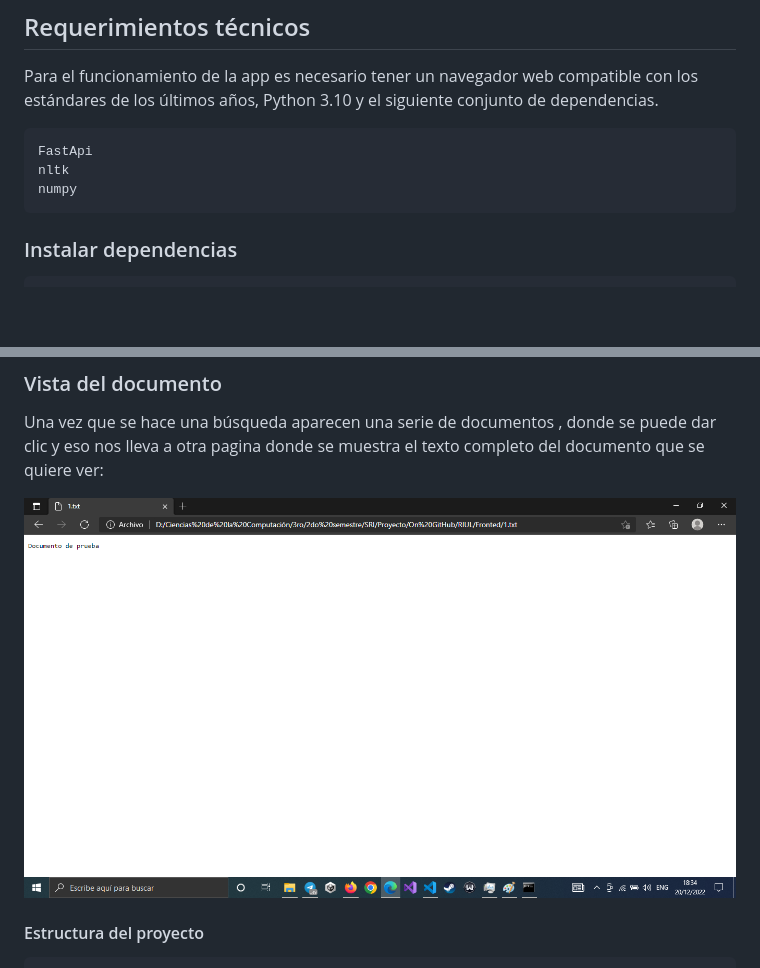
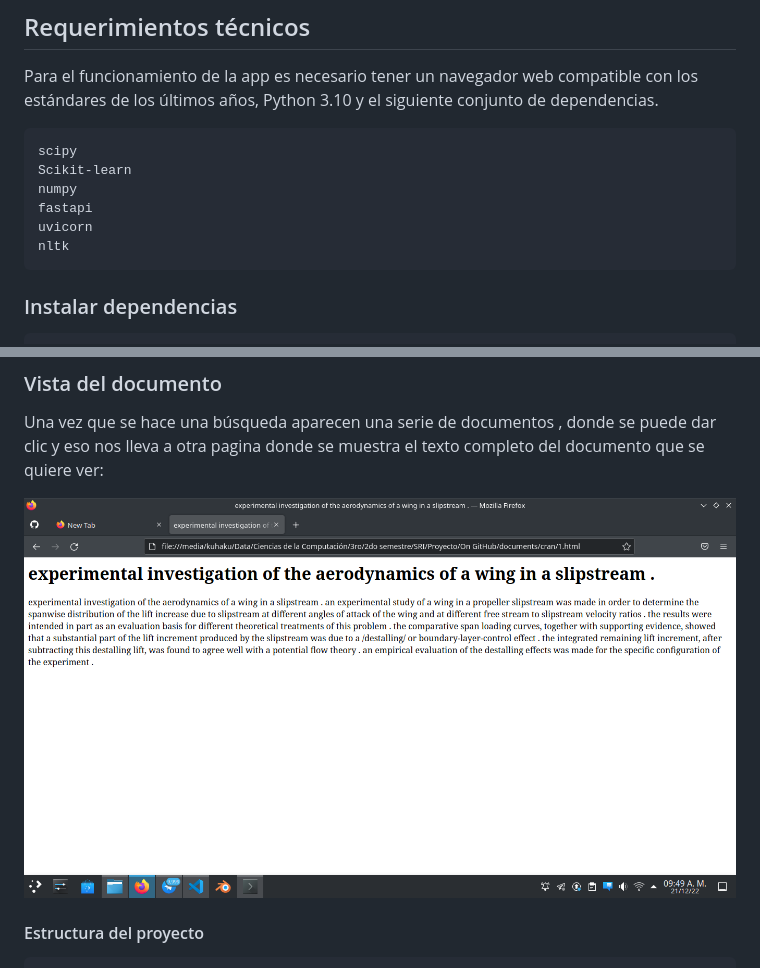
Before and after one commit to lido98/RIUL, a Markdown page: README.md, 2 parts joined by grey strips. Drawn GitHub-style; pictures changed too: assets/img/showdocument.png; blank space fills up the shorter version.

Commit message:
Update Readme And requeriments

````diff
--- a/README.md
+++ b/README.md
@@ -7,9 +7,12 @@ Este repositorio es una aplicacion para recuperar informacion de una coleccion d
 Para el funcionamiento de la app es necesario tener un navegador web compatible con los estándares de los últimos años, Python 3.10 y el siguiente conjunto de dependencias.
 
 ```
-FastApi
+scipy
+Scikit-learn
+numpy
+fastapi
+uvicorn
 nltk
-numpy
 ```
 ### Instalar dependencias
 
````
Also changed, not shown: 1 other file.
